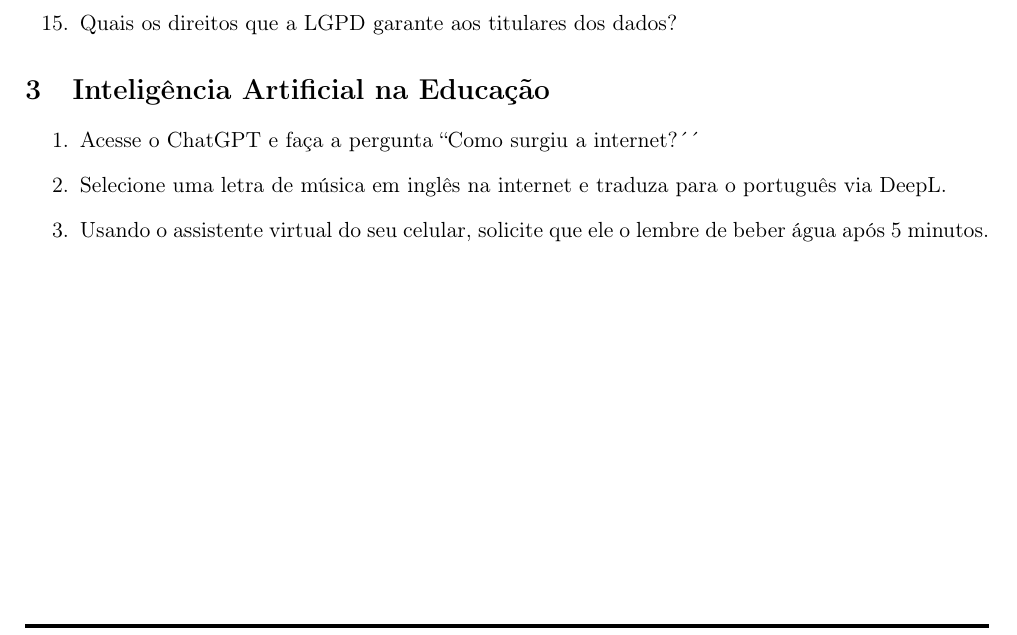
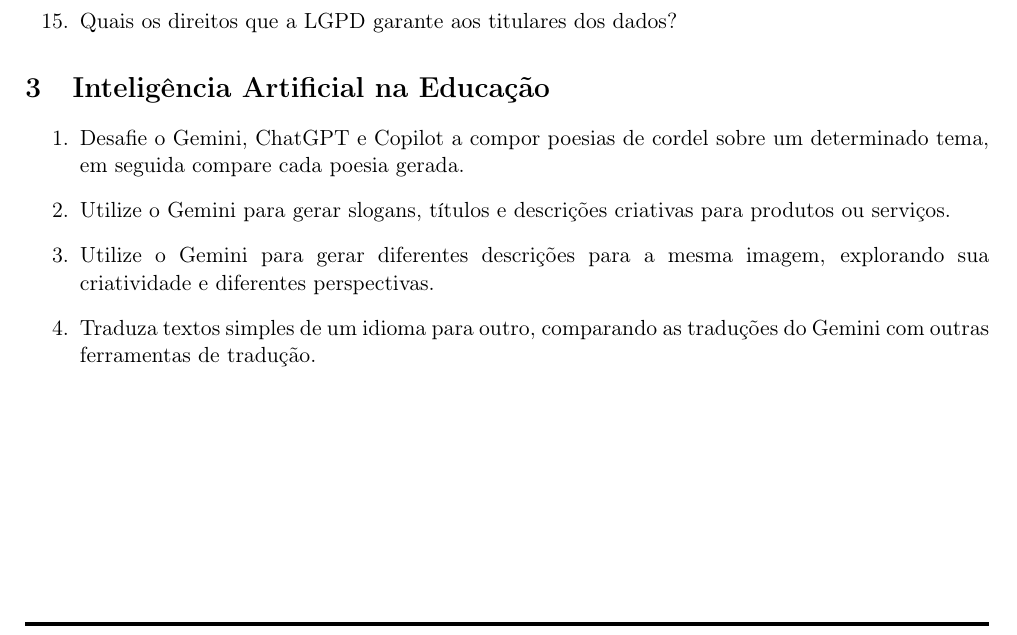
Before and after one commit to diegosilveiracn/exercicios_educacao_tecnologias_digitais, a LaTeX document (documento.tex): part of page 2 of 2, cut so that both start at the same text. Compiled offline with pdfLaTeX.

Commit message:
Atualização da lista de exercício de inteligência artificial

```diff
--- a/documento.tex
+++ b/documento.tex
@@ -103,9 +103,10 @@
 \section{Inteligência Artificial na Educação}
 
 \begin{enumerate}
-		\item Acesse o ChatGPT e faça a pergunta ``Como surgiu a internet?´´
-		\item Selecione uma letra de música em inglês na internet e traduza para o português via DeepL.
-		\item Usando o assistente virtual do seu celular, solicite que ele o lembre de beber água após 5 minutos.
+		\item Desafie o Gemini, ChatGPT e Copilot a compor poesias de cordel sobre um determinado tema, em seguida compare cada poesia gerada.
+		\item Utilize o Gemini para gerar slogans, títulos e descrições criativas para produtos ou serviços.
+		\item Utilize o Gemini para gerar diferentes descrições para a mesma imagem, explorando sua criatividade e diferentes perspectivas.
+		\item Traduza textos simples de um idioma para outro, comparando as traduções do Gemini com outras ferramentas de tradução.
 \end{enumerate}
 
 \end{document}
```
Also changed, not shown: documento.pdf.
